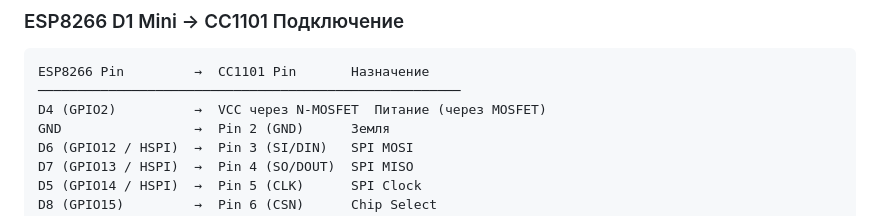
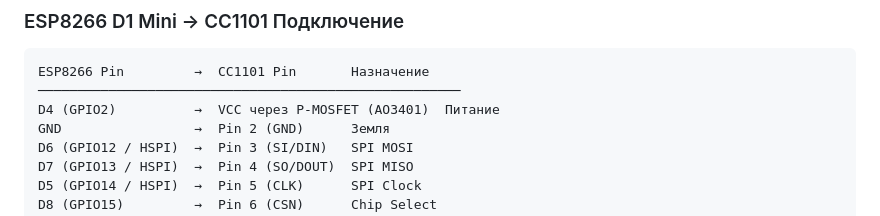
Before and after one commit to wargaelanor/tpms-emu, a Markdown page: README.md, the part around the change. GitHub-like rendering.

Commit message:
feat: replace N-MOSFET with P-MOSFET (AO3401) for CC1101 power control

````diff
--- a/README.md
+++ b/README.md
@@ -49,7 +49,7 @@ GPIO5               →  Pin 8 (GDO2)     GDO2
 ```
 ESP8266 Pin         →  CC1101 Pin       Назначение
 ──────────────────────────────────────────────────────
-D4 (GPIO2)          →  VCC через N-MOSFET  Питание (через MOSFET)
+D4 (GPIO2)          →  VCC через P-MOSFET (AO3401)  Питание
 GND                 →  Pin 2 (GND)      Земля
 D6 (GPIO12 / HSPI)  →  Pin 3 (SI/DIN)   SPI MOSI
 D7 (GPIO13 / HSPI)  →  Pin 4 (SO/DOUT)  SPI MISO
````
